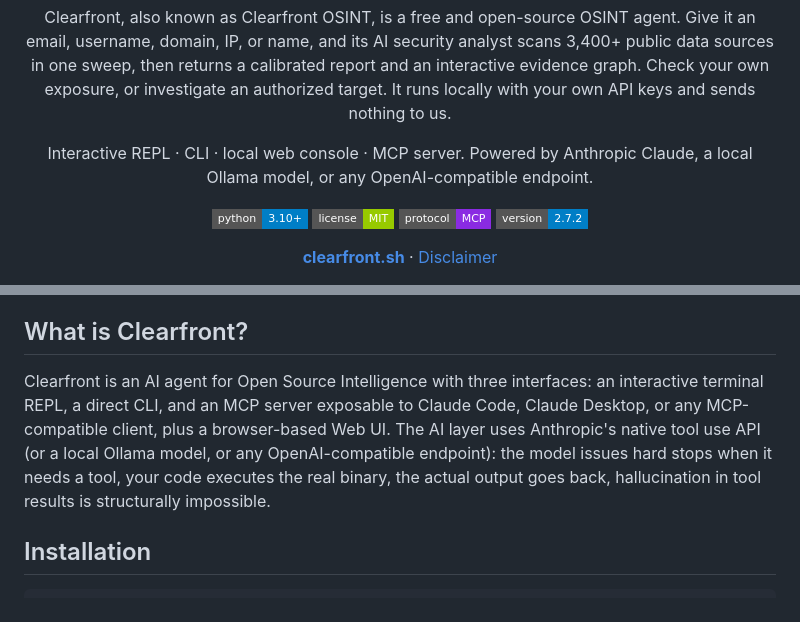
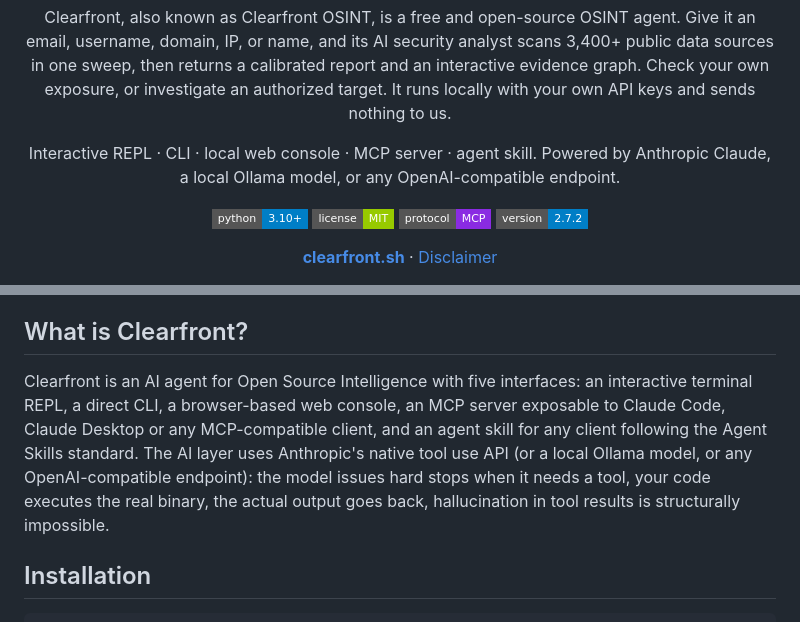
Before and after one commit to scottmartinanderson/clearfront, a Markdown page: README.md, 2 parts joined by grey strips. Drawn GitHub-style; badges without logos.

Commit message:
Count the agent skill among the interfaces
The README described three interfaces plus a web UI, written before the
MCP server and the skill both landed. It is five now, and the strapline
listed four.

```diff
--- a/README.md
+++ b/README.md
@@ -4,7 +4,7 @@
   <h1>Clearfront</h1>
   <p><strong>Open-source AI intelligence on your digital footprint.</strong></p>
   <p>Clearfront, also known as Clearfront OSINT, is a free and open-source OSINT agent. Give it an email, username, domain, IP, or name, and its AI security analyst scans 3,400+ public data sources in one sweep, then returns a calibrated report and an interactive evidence graph. Check your own exposure, or investigate an authorized target. It runs locally with your own API keys and sends nothing to us.</p>
-  <p>Interactive REPL · CLI · local web console · MCP server. Powered by Anthropic Claude, a local Ollama model, or any OpenAI-compatible endpoint.</p>
+  <p>Interactive REPL · CLI · local web console · MCP server · agent skill. Powered by Anthropic Claude, a local Ollama model, or any OpenAI-compatible endpoint.</p>
 </div>
 
 <div align="center">
@@ -32,7 +32,7 @@
 
 ## What is Clearfront?
 
-Clearfront is an AI agent for Open Source Intelligence with three interfaces: an interactive terminal REPL, a direct CLI, and an MCP server exposable to Claude Code, Claude Desktop, or any MCP-compatible client, plus a browser-based Web UI. The AI layer uses Anthropic's native tool use API (or a local Ollama model, or any OpenAI-compatible endpoint): the model issues hard stops when it needs a tool, your code executes the real binary, the actual output goes back, hallucination in tool results is structurally impossible.
+Clearfront is an AI agent for Open Source Intelligence with five interfaces: an interactive terminal REPL, a direct CLI, a browser-based web console, an MCP server exposable to Claude Code, Claude Desktop or any MCP-compatible client, and an agent skill for any client following the Agent Skills standard. The AI layer uses Anthropic's native tool use API (or a local Ollama model, or any OpenAI-compatible endpoint): the model issues hard stops when it needs a tool, your code executes the real binary, the actual output goes back, hallucination in tool results is structurally impossible.
 
 ## Installation
 
```
